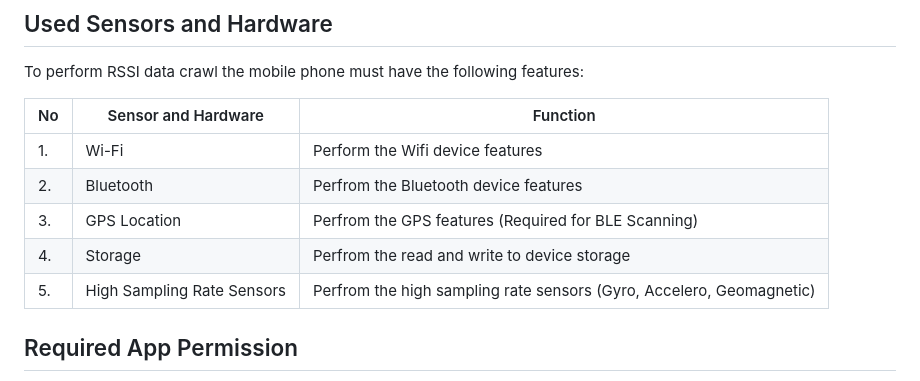
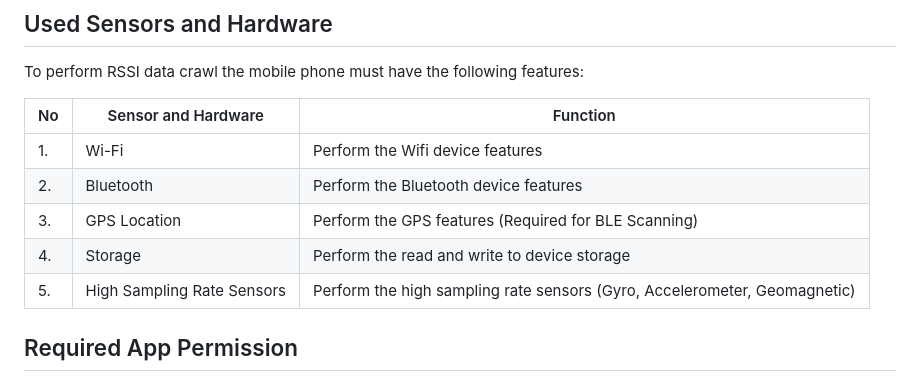
Before and after one commit to danangwijaya750/Mobile_RSSI_Crawler, a Markdown page: docs/AppPermission.md, the part around the change. GitHub-like rendering.

Commit message:
fix: typo in word app permission documentation

```diff
--- a/docs/AppPermission.md
+++ b/docs/AppPermission.md
@@ -11,10 +11,10 @@ To perform RSSI data crawl the mobile phone must have the following features:
 | No  | Sensor and Hardware        | Function                                                             |
 | --- | -------------------------- | -------------------------------------------------------------------- |
 | 1.  | Wi-Fi                      | Perform the Wifi device features                                     |
-| 2.  | Bluetooth                  | Perfrom the Bluetooth device features                                |
-| 3.  | GPS Location               | Perfrom the GPS features (Required for BLE Scanning)                 |
-| 4.  | Storage                    | Perfrom the read and write to device storage                         |
-| 5.  | High Sampling Rate Sensors | Perfrom the high sampling rate sensors (Gyro, Accelero, Geomagnetic) |
+| 2.  | Bluetooth                  | Perform the Bluetooth device features                                |
+| 3.  | GPS Location               | Perform the GPS features (Required for BLE Scanning)                 |
+| 4.  | Storage                    | Perform the read and write to device storage                         |
+| 5.  | High Sampling Rate Sensors | Perform the high sampling rate sensors (Gyro, Accelerometer, Geomagnetic) |
 
 ## Required App Permission
 According to [Official Android Docs](https://developer.android.com/training/permissions/declaring) App Permissions are declared on [AndroidManifest.xml](https://github.com/danangwijaya750/Mobile_RSSI_Crawler/blob/main/app/src/main/AndroidManifest.xml) file.
```
